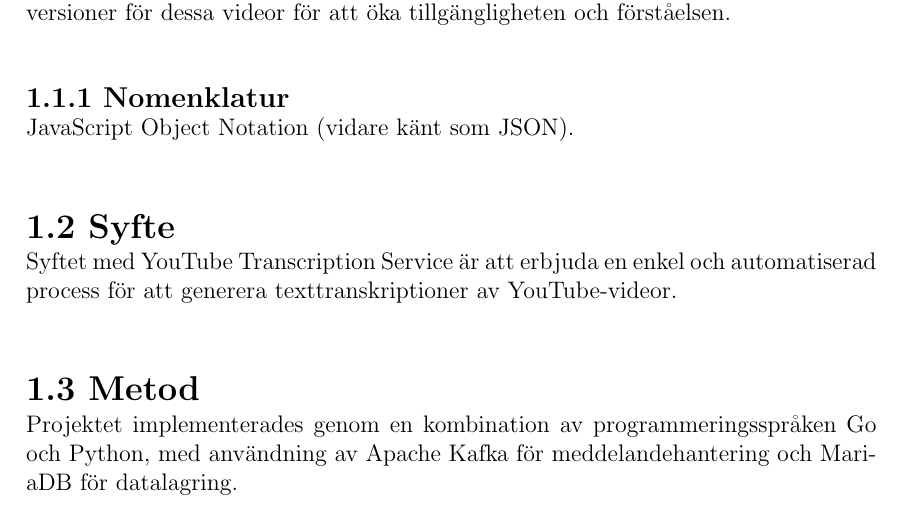
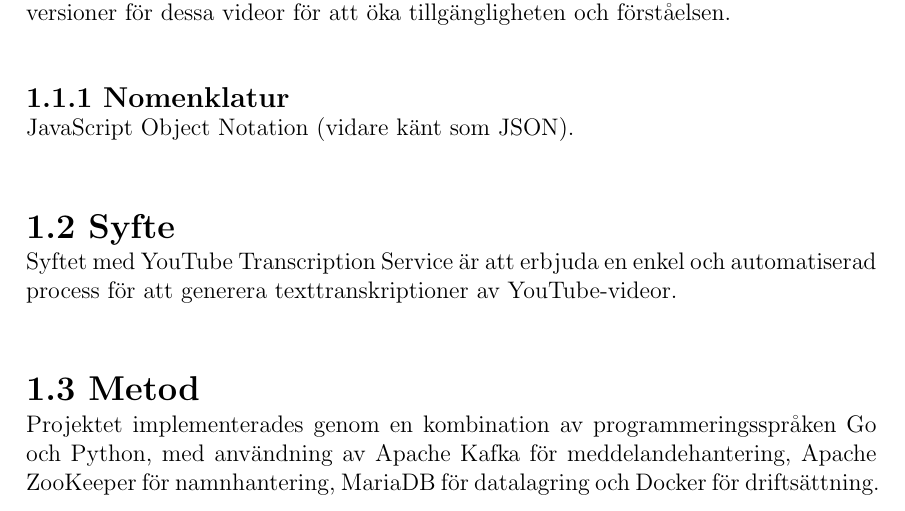
Before and after one commit to seffradev/youtube-transcription-service, a LaTeX document (docs/main.tex, which reads docs/chapters/introduction.tex): part of page 5 of 14, cut so that both start at the same text. Compiled offline with pdfLaTeX.

Commit message:
docs(introduction): fix language errors

```diff
--- a/docs/chapters/introduction.tex
+++ b/docs/chapters/introduction.tex
@@ -10,4 +10,6 @@
 Syftet med YouTube Transcription Service är att erbjuda en enkel och automatiserad process för att generera texttranskriptioner av YouTube-videor.
 
 \section{Metod}
-Projektet implementerades genom en kombination av programmeringsspråken Go och Python, med användning av Apache Kafka för meddelandehantering och MariaDB för datalagring.
+Projektet implementerades genom en kombination av programmeringsspråken Go och Python,
+med användning av Apache Kafka för meddelandehantering, Apache ZooKeeper för namnhantering,
+MariaDB för datalagring och Docker för driftsättning.
```
